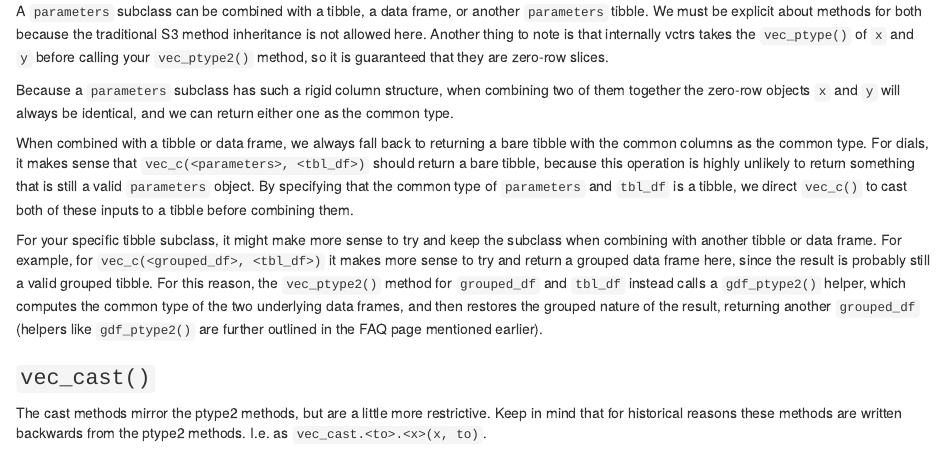
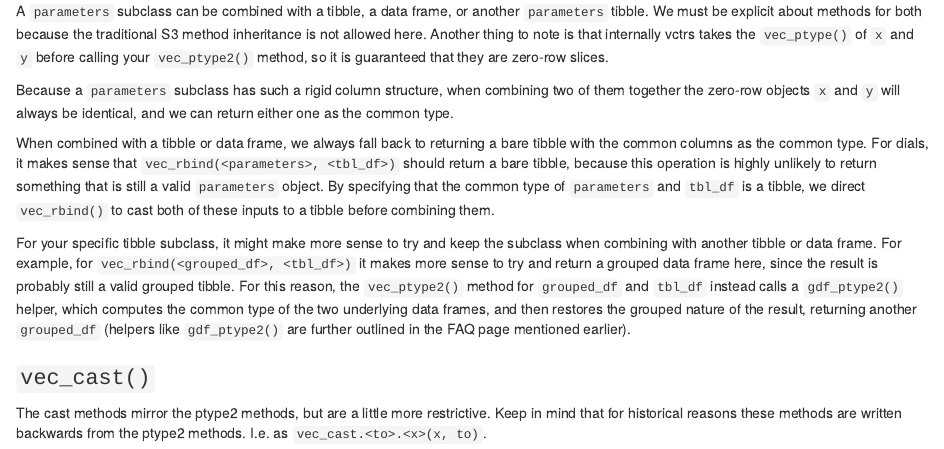
Before and after one commit to DavisVaughan/2020-06-01_dplyr-vctrs-compat, an R Markdown document (dplyr-vctrs-compat.Rmd): the page in a window 1100 px wide, from 4810 px down. Rendered offline with R 4.5, knitr and Pandoc, with nearby package versions.

Commit message:
Mention `vec_rbind()` rather than vctrs specific behavior of `vec_c()`

```diff
--- a/dplyr-vctrs-compat.Rmd
+++ b/dplyr-vctrs-compat.Rmd
@@ -224,9 +224,9 @@ A `parameters` subclass can be combined with a tibble, a data frame, or another
 
 Because a `parameters` subclass has such a rigid column structure, when combining two of them together the zero-row objects `x` and `y` will always be identical, and we can return either one as the common type.
 
-When combined with a tibble or data frame, we always fall back to returning a bare tibble with the common columns as the common type. For dials, it makes sense that `vec_c(<parameters>, <tbl_df>)` should return a bare tibble, because this operation is highly unlikely to return something that is still a valid `parameters` object. By specifying that the common type of `parameters` and `tbl_df` is a tibble, we direct `vec_c()` to cast both of these inputs to a tibble before combining them.
+When combined with a tibble or data frame, we always fall back to returning a bare tibble with the common columns as the common type. For dials, it makes sense that `vec_rbind(<parameters>, <tbl_df>)` should return a bare tibble, because this operation is highly unlikely to return something that is still a valid `parameters` object. By specifying that the common type of `parameters` and `tbl_df` is a tibble, we direct `vec_rbind()` to cast both of these inputs to a tibble before combining them.
 
-For your specific tibble subclass, it might make more sense to try and keep the subclass when combining with another tibble or data frame. For example, for `vec_c(<grouped_df>, <tbl_df>)` it makes more sense to try and return a grouped data frame here, since the result is probably still a valid grouped tibble. For this reason, the `vec_ptype2()` method for `grouped_df` and `tbl_df` instead calls a `gdf_ptype2()` helper, which computes the common type of the two underlying data frames, and then restores the grouped nature of the result, returning another `grouped_df` (helpers like `gdf_ptype2()` are further outlined in the FAQ page mentioned earlier).
+For your specific tibble subclass, it might make more sense to try and keep the subclass when combining with another tibble or data frame. For example, for `vec_rbind(<grouped_df>, <tbl_df>)` it makes more sense to try and return a grouped data frame here, since the result is probably still a valid grouped tibble. For this reason, the `vec_ptype2()` method for `grouped_df` and `tbl_df` instead calls a `gdf_ptype2()` helper, which computes the common type of the two underlying data frames, and then restores the grouped nature of the result, returning another `grouped_df` (helpers like `gdf_ptype2()` are further outlined in the FAQ page mentioned earlier).
 
 ### `vec_cast()`
 
```
